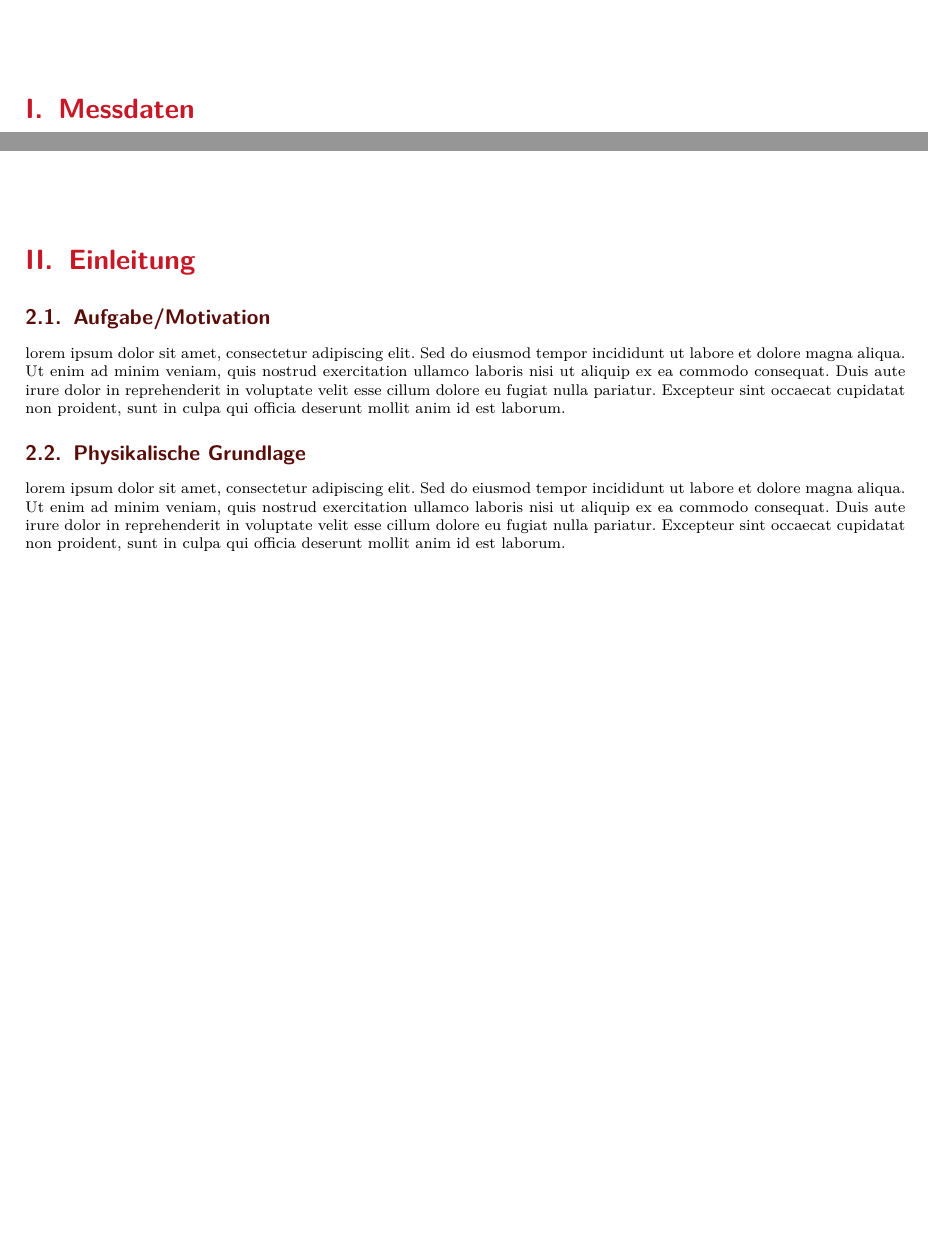
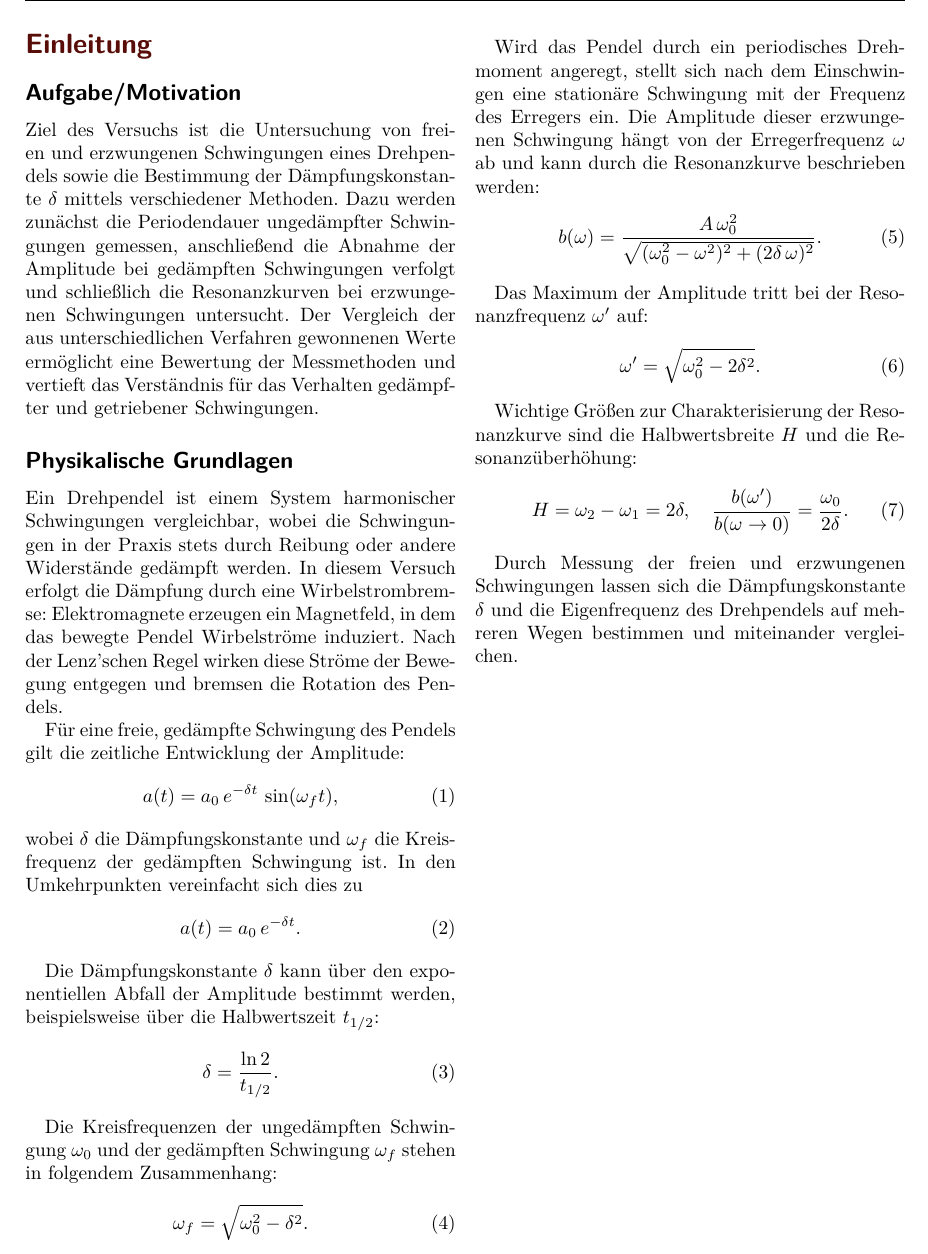
Before and after one commit to FinnZeumer/PAP-1, a LaTeX document (main.tex, which reads Protokolle/13/Chapter/1_Einleitung.tex): two parts of pages 4 and 5 of 12 before the commit and part of page 5 of 12 after it, the two joined at a grey line, cut at the place of the change, the shorter picture padded with empty space. Compiled offline with pdfLaTeX.

Commit message:
Versuch 13

```diff
--- a/Protokolle/13/Chapter/1_Einleitung.tex
+++ b/Protokolle/13/Chapter/1_Einleitung.tex
@@ -1,6 +1,43 @@
-\chapter{Einleitung}
+\section*{Einleitung}
 
-\section{Aufgabe/Motivation}
-lorem ipsum dolor sit amet, consectetur adipiscing elit. Sed do eiusmod tempor incididunt ut labore et dolore magna aliqua. Ut enim ad minim veniam, quis nostrud exercitation ullamco laboris nisi ut aliquip ex ea commodo consequat. Duis aute irure dolor in reprehenderit in voluptate velit esse cillum dolore eu fugiat nulla pariatur. Excepteur sint occaecat cupidatat non proident, sunt in culpa qui officia deserunt mollit anim id est laborum.
-\section{Physikalische Grundlage}
-lorem ipsum dolor sit amet, consectetur adipiscing elit. Sed do eiusmod tempor incididunt ut labore et dolore magna aliqua. Ut enim ad minim veniam, quis nostrud exercitation ullamco laboris nisi ut aliquip ex ea commodo consequat. Duis aute irure dolor in reprehenderit in voluptate velit esse cillum dolore eu fugiat nulla pariatur. Excepteur sint occaecat cupidatat non proident, sunt in culpa qui officia deserunt mollit anim id est laborum.
+\subsection*{Aufgabe/Motivation}
+Ziel des Versuchs ist die Untersuchung von freien und erzwungenen Schwingungen eines Drehpendels sowie die Bestimmung der Dämpfungskonstante $\delta$ mittels verschiedener Methoden. Dazu werden zunächst die Periodendauer ungedämpfter Schwingungen gemessen, anschließend die Abnahme der Amplitude bei gedämpften Schwingungen verfolgt und schließlich die Resonanzkurven bei erzwungenen Schwingungen untersucht. Der Vergleich der aus unterschiedlichen Verfahren gewonnenen Werte ermöglicht eine Bewertung der Messmethoden und vertieft das Verständnis für das Verhalten gedämpfter und getriebener Schwingungen.
+
+\subsection*{Physikalische Grundlagen}
+Ein Drehpendel ist einem System harmonischer Schwingungen vergleichbar, wobei die Schwingungen in der Praxis stets durch Reibung oder andere Widerstände gedämpft werden. In diesem Versuch erfolgt die Dämpfung durch eine Wirbelstrombremse: Elektromagnete erzeugen ein Magnetfeld, in dem das bewegte Pendel Wirbelströme induziert. Nach der Lenz’schen Regel wirken diese Ströme der Bewegung entgegen und bremsen die Rotation des Pendels.
+
+Für eine freie, gedämpfte Schwingung des Pendels gilt die zeitliche Entwicklung der Amplitude:
+\begin{equation}
+a(t) = a_0 \, e^{-\delta t} \, \sin(\omega_f t),
+\end{equation}
+wobei $\delta$ die Dämpfungskonstante und $\omega_f$ die Kreisfrequenz der gedämpften Schwingung ist. In den Umkehrpunkten vereinfacht sich dies zu
+\begin{equation}
+a(t) = a_0 \, e^{-\delta t}.
+\end{equation}
+
+Die Dämpfungskonstante $\delta$ kann über den exponentiellen Abfall der Amplitude bestimmt werden, beispielsweise über die Halbwertszeit $t_{1/2}$:
+\begin{equation}
+\delta = \frac{\ln 2}{t_{1/2}}.
+\end{equation}
+
+Die Kreisfrequenzen der ungedämpften Schwingung $\omega_0$ und der gedämpften Schwingung $\omega_f$ stehen in folgendem Zusammenhang:
+\begin{equation}
+\omega_f = \sqrt{\omega_0^2 - \delta^2}.
+\end{equation}
+
+Wird das Pendel durch ein periodisches Drehmoment angeregt, stellt sich nach dem Einschwingen eine stationäre Schwingung mit der Frequenz des Erregers ein. Die Amplitude dieser erzwungenen Schwingung hängt von der Erregerfrequenz $\omega$ ab und kann durch die Resonanzkurve beschrieben werden:
+\begin{equation}
+b(\omega) = \frac{A \, \omega_0^2}{\sqrt{(\omega_0^2 - \omega^2)^2 + (2 \delta \, \omega)^2}}.
+\end{equation}
+
+Das Maximum der Amplitude tritt bei der Resonanzfrequenz $\omega'$ auf:
+\begin{equation}
+\omega' = \sqrt{\omega_0^2 - 2 \delta^2}.
+\end{equation}
+
+Wichtige Größen zur Charakterisierung der Resonanzkurve sind die Halbwertsbreite $H$ und die Resonanzüberhöhung:
+\begin{equation}
+H = \omega_2 - \omega_1 = 2 \delta, \quad \frac{b(\omega')}{b(\omega \to 0)} = \frac{\omega_0}{2 \delta}.
+\end{equation}
+
+Durch Messung der freien und erzwungenen Schwingungen lassen sich die Dämpfungskonstante $\delta$ und die Eigenfrequenz des Drehpendels auf mehreren Wegen bestimmen und miteinander vergleichen.
--- a/main.tex
+++ b/main.tex
@@ -1,7 +1,7 @@
-\documentclass[8pt,a4paper,twocolumn]{scrreprt}
+\documentclass[10pt,a4paper,twocolumn]{scrreprt}
 
 % Gib die Versuschsnummer an, um den entsprechenden Versuchsprotokoll zu laden
-\newcommand{\versuchsnummer}{42}
+\newcommand{\versuchsnummer}{13}
 \usepackage{Versuchs_Informationen}
 \usepackage{style}
 
```
Also changed, not shown: Fehlerrechnung_Formelsammlung.tex (+2 -0 lines).
